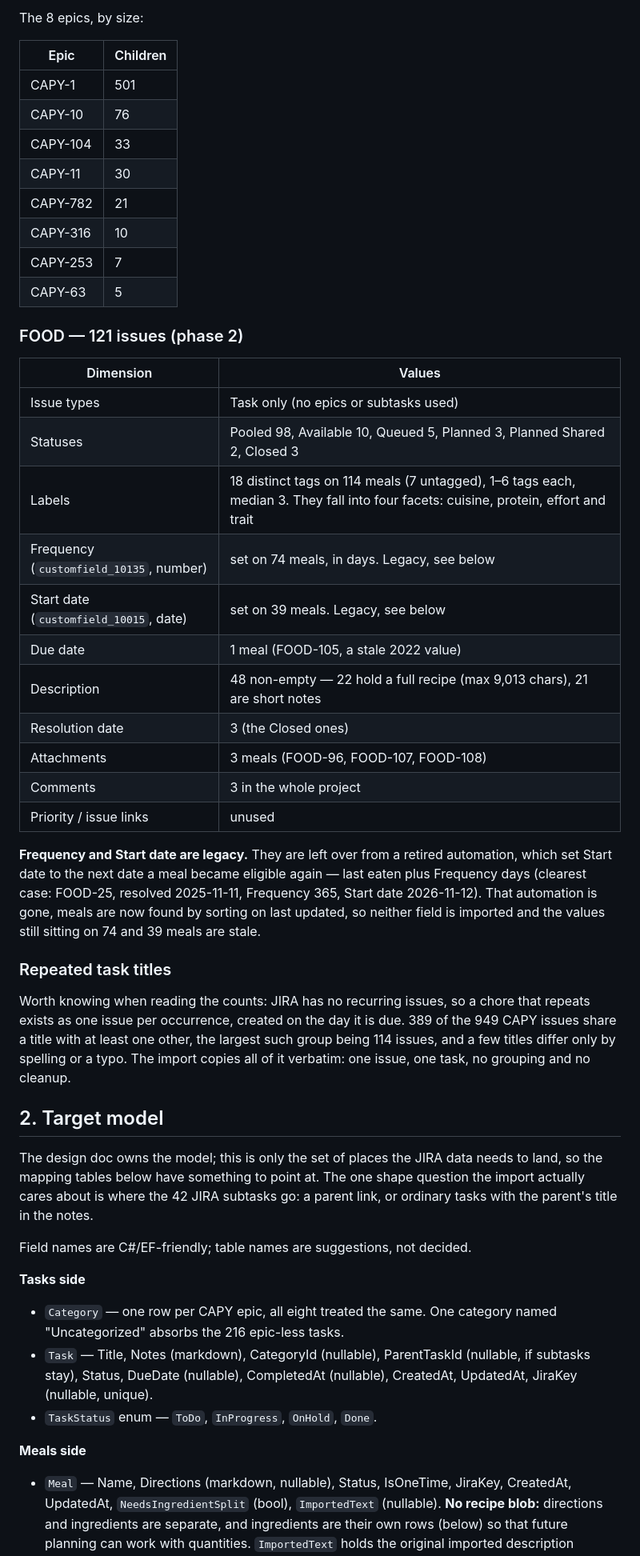
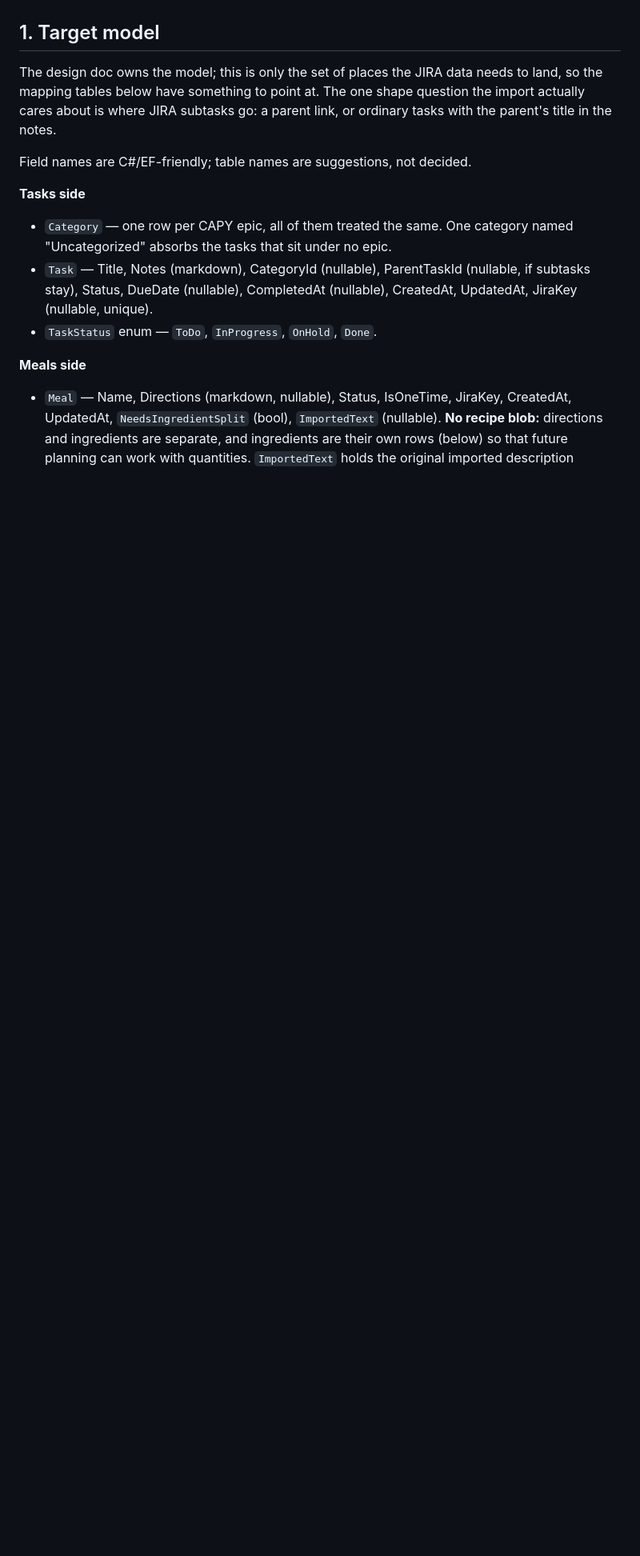
Before and after one commit to dsdude123/CapybaraHome, a Markdown page: docs/jira-import-mapping.md, the part around one of its changes. Shown at 80% size. GitHub-like rendering; blank space fills up the shorter version.

```diff
--- a/docs/jira-import-mapping.md
+++ b/docs/jira-import-mapping.md
@@ -47,59 +23,16 @@ Counts below are the full data set, not a sample (949 CAPY issues, 121 FOOD issu
-The 8 epics, by size:
-
-| Epic | Children |
-|---|---|
-| CAPY-1 | 501 |
-| CAPY-10 | 76 |
-| CAPY-104 | 33 |
-| CAPY-11 | 30 |
-| CAPY-782 | 21 |
-| CAPY-316 | 10 |
-| CAPY-253 | 7 |
-| CAPY-63 | 5 |
-
-### FOOD — 121 issues (phase 2)
-
-| Dimension | Values |
-|---|---|
-| Issue types | Task only (no epics or subtasks used) |
-| Statuses | Pooled 98, Available 10, Queued 5, Planned 3, Planned Shared 2, Closed 3 |
-| Labels | 18 distinct tags on 114 meals (7 untagged), 1–6 tags each, median 3. They fall into four facets: cuisine, protein, effort and trait |
-| Frequency (`customfield_10135`, number) | set on 74 meals, in days. Legacy, see below |
-| Start date (`customfield_10015`, date) | set on 39 meals. Legacy, see below |
-| Due date | 1 meal (FOOD-105, a stale 2022 value) |
-| Description | 48 non-empty — 22 hold a full recipe (max 9,013 chars), 21 are short notes |
-| Resolution date | 3 (the Closed ones) |
-| Attachments | 3 meals (FOOD-96, FOOD-107, FOOD-108) |
-| Comments | 3 in the whole project |
-| Priority / issue links | unused |
-
-**Frequency and Start date are legacy.** They are left over from a retired automation,
-which set Start date to the next date a meal became eligible again — last eaten plus
-Frequency days (clearest case: FOOD-25, resolved 2025-11-11, Frequency 365, Start date
-2026-11-12). That automation is gone, meals are now found by sorting on last updated, so
-neither field is imported and the values still sitting on 74 and 39 meals are stale.
-
-### Repeated task titles
-
-Worth knowing when reading the counts: JIRA has no recurring issues, so a chore that
-repeats exists as one issue per occurrence, created on the day it is due. 389 of the 949
-CAPY issues share a title with at least one other, the largest such group being 114
-issues, and a few titles differ only by spelling or a typo. The import copies all of it
-verbatim: one issue, one task, no grouping and no cleanup.
-
-## 2. Target model
+## 1. Target model
 
 The design doc owns the model; this is only the set of places the JIRA data needs to
 land, so the mapping tables below have something to point at. The one shape question the
-import actually cares about is where the 42 JIRA subtasks go: a parent link, or ordinary
-tasks with the parent's title in the notes.
+import actually cares about is where JIRA subtasks go: a parent link, or ordinary tasks
+with the parent's title in the notes.
 
 Field names are C#/EF-friendly; table names are suggestions, not decided.
 
 **Tasks side**
 
-- `Category` — one row per CAPY epic, all eight treated the same. One category named
-  "Uncategorized" absorbs the 216 epic-less tasks.
+- `Category` — one row per CAPY epic, all of them treated the same. One category named
+  "Uncategorized" absorbs the tasks that sit under no epic.
 - `Task` — Title, Notes (markdown), CategoryId (nullable), ParentTaskId (nullable, if
   subtasks stay), Status, DueDate (nullable), CompletedAt (nullable), CreatedAt,
   UpdatedAt, JiraKey (nullable, unique).
```
Also changed, not shown: other parts of docs/jira-import-mapping.md (+88 -119 lines).
